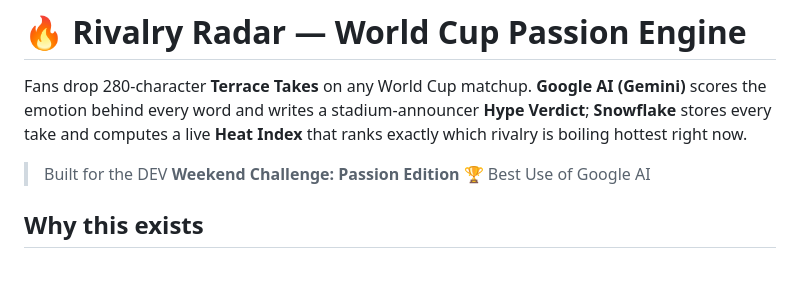
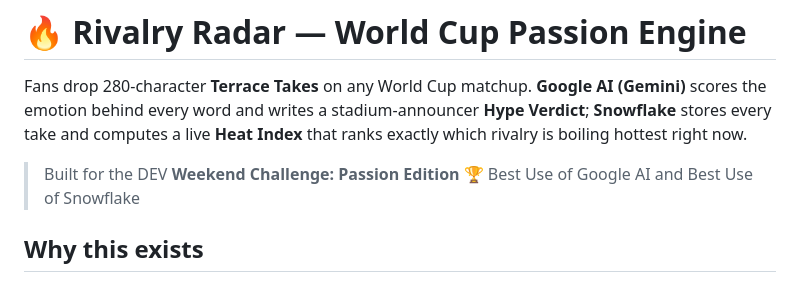
Before and after one commit to NandhuTee/Rivalry-Radar-World-Cup-passion-engine-with-Snowflake-Google-AI, a Markdown page: README.md, the part around the change. Drawn GitHub-style.

Commit message:
Update README to include additional award mention

```diff
--- a/README.md
+++ b/README.md
@@ -5,7 +5,7 @@ Fans drop 280-character **Terrace Takes** on any World Cup matchup. **Google AI
 **Hype Verdict**; **Snowflake** stores every take and computes a live **Heat
 Index** that ranks exactly which rivalry is boiling hottest right now.
 
-> Built for the DEV **Weekend Challenge: Passion Edition** 🏆 Best Use of Google AI
+> Built for the DEV **Weekend Challenge: Passion Edition** 🏆 Best Use of Google AI and Best Use of Snowflake
 
 ## Why this exists
 
```
